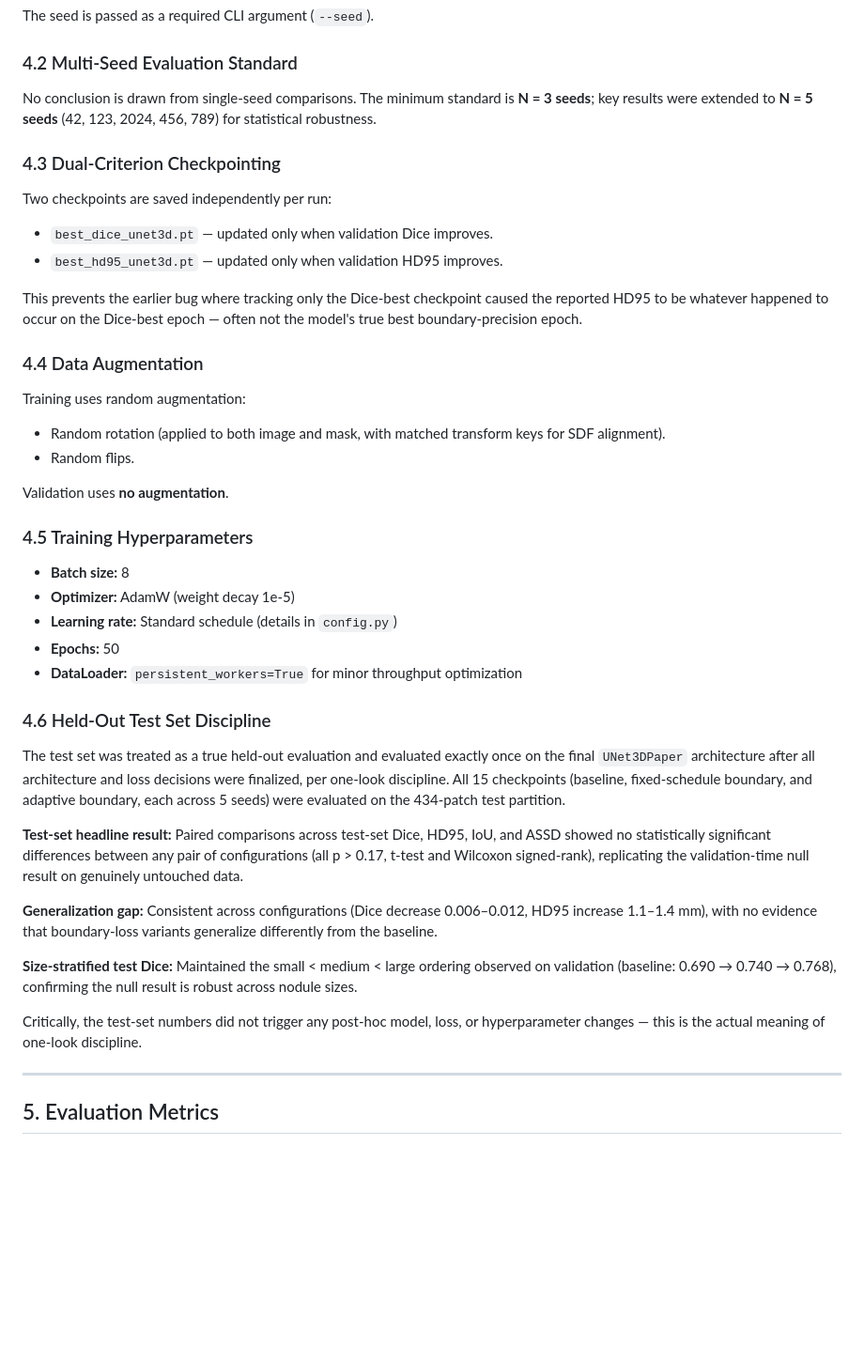
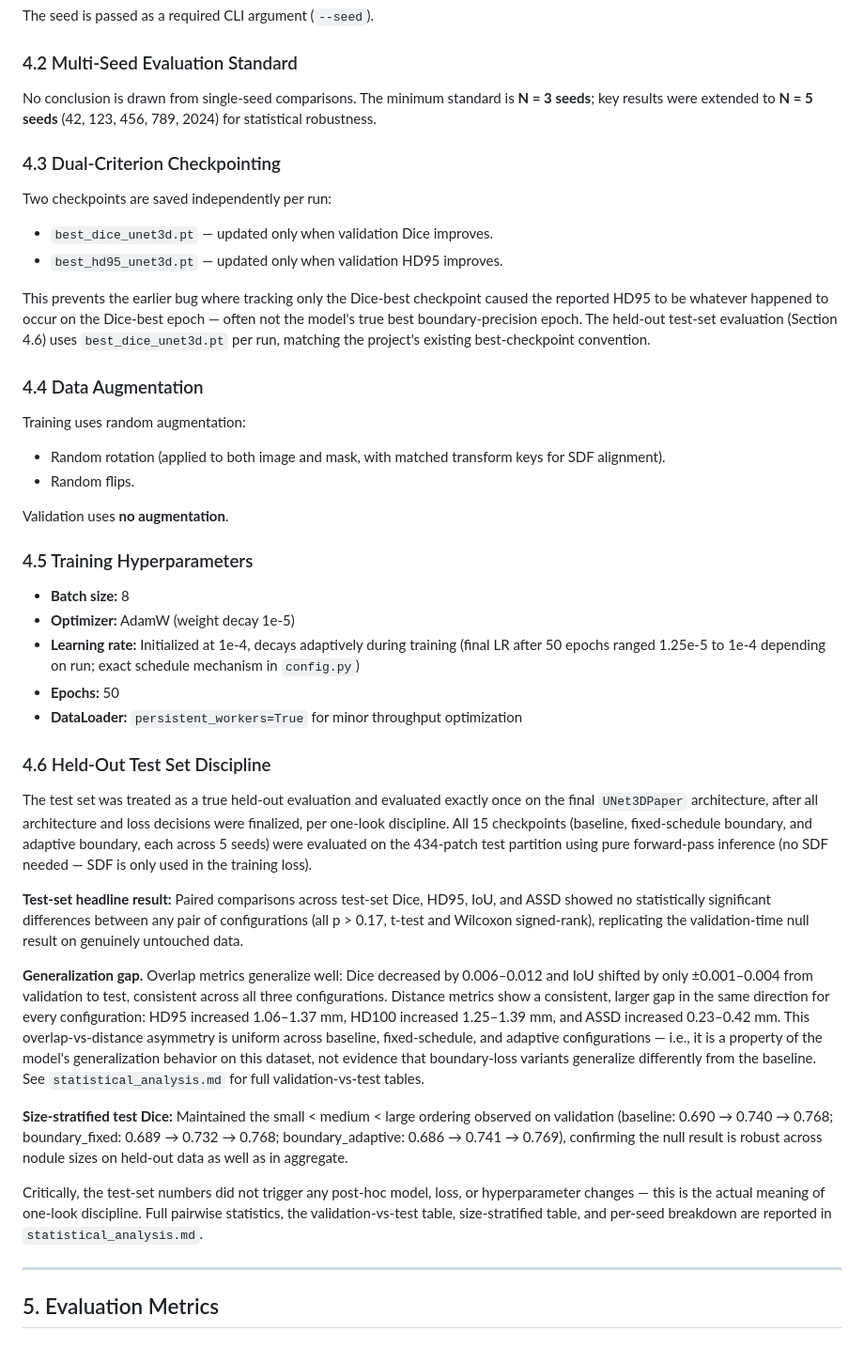
Before and after one commit to furycurry/lidc-3d-nodule-benchmark, a Markdown page: docs/methodology.md, the part around one of its changes. Shown at 94% size. GitHub-like rendering; blank space fills up the shorter version.

```diff
--- a/docs/methodology.md
+++ b/docs/methodology.md
@@ -172,14 +172,14 @@ random.seed(seed)
 The seed is passed as a required CLI argument (`--seed`).
 
 ### 4.2 Multi-Seed Evaluation Standard
-No conclusion is drawn from single-seed comparisons. The minimum standard is **N = 3 seeds**; key results were extended to **N = 5 seeds** (42, 123, 2024, 456, 789) for statistical robustness.
+No conclusion is drawn from single-seed comparisons. The minimum standard is **N = 3 seeds**; key results were extended to **N = 5 seeds** (42, 123, 456, 789, 2024) for statistical robustness.
 
 ### 4.3 Dual-Criterion Checkpointing
 Two checkpoints are saved independently per run:
 - `best_dice_unet3d.pt` — updated only when validation Dice improves.
 - `best_hd95_unet3d.pt` — updated only when validation HD95 improves.
 
-This prevents the earlier bug where tracking only the Dice-best checkpoint caused the reported HD95 to be whatever happened to occur on the Dice-best epoch — often not the model's true best boundary-precision epoch.
+This prevents the earlier bug where tracking only the Dice-best checkpoint caused the reported HD95 to be whatever happened to occur on the Dice-best epoch — often not the model's true best boundary-precision epoch. The held-out test-set evaluation (Section 4.6) uses `best_dice_unet3d.pt` per run, matching the project's existing best-checkpoint convention.
 
 ### 4.4 Data Augmentation
 Training uses random augmentation:
@@ -191,20 +191,20 @@ Validation uses **no augmentation**.
 ### 4.5 Training Hyperparameters
 - **Batch size:** 8
 - **Optimizer:** AdamW (weight decay 1e-5)
-- **Learning rate:** Standard schedule (details in `config.py`)
+- **Learning rate:** Initialized at 1e-4, decays adaptively during training (final LR after 50 epochs ranged 1.25e-5 to 1e-4 depending on run; exact schedule mechanism in `config.py`)
 - **Epochs:** 50
 - **DataLoader:** `persistent_workers=True` for minor throughput optimization
 
 ### 4.6 Held-Out Test Set Discipline
-The test set was treated as a true held-out evaluation and evaluated exactly once on the final `UNet3DPaper` architecture after all architecture and loss decisions were finalized, per one-look discipline. All 15 checkpoints (baseline, fixed-schedule boundary, and adaptive boundary, each across 5 seeds) were evaluated on the 434-patch test partition.
+The test set was treated as a true held-out evaluation and evaluated exactly once on the final `UNet3DPaper` architecture, after all architecture and loss decisions were finalized, per one-look discipline. All 15 checkpoints (baseline, fixed-schedule boundary, and adaptive boundary, each across 5 seeds) were evaluated on the 434-patch test partition using pure forward-pass inference (no SDF needed — SDF is only used in the training loss).
 
 **Test-set headline result:** Paired comparisons across test-set Dice, HD95, IoU, and ASSD showed no statistically significant differences between any pair of configurations (all p > 0.17, t-test and Wilcoxon signed-rank), replicating the validation-time null result on genuinely untouched data.
 
-**Generalization gap:** Consistent across configurations (Dice decrease 0.006–0.012, HD95 increase 1.1–1.4 mm), with no evidence that boundary-loss variants generalize differently from the baseline.
+**Generalization gap.** Overlap metrics generalize well: Dice decreased by 0.006–0.012 and IoU shifted by only ±0.001–0.004 from validation to test, consistent across all three configurations. Distance metrics show a consistent, larger gap in the same direction for every configuration: HD95 increased 1.06–1.37 mm, HD100 increased 1.25–1.39 mm, and ASSD increased 0.23–0.42 mm. This overlap-vs-distance asymmetry is uniform across baseline, fixed-schedule, and adaptive configurations — i.e., it is a property of the model's generalization behavior on this dataset, not evidence that boundary-loss variants generalize differently from the baseline. See `statistical_analysis.md` for full validation-vs-test tables.
 
-**Size-stratified test Dice:** Maintained the small < medium < large ordering observed on validation (baseline: 0.690 → 0.740 → 0.768), confirming the null result is robust across nodule sizes.
+**Size-stratified test Dice:** Maintained the small < medium < large ordering observed on validation (baseline: 0.690 → 0.740 → 0.768; boundary_fixed: 0.689 → 0.732 → 0.768; boundary_adaptive: 0.686 → 0.741 → 0.769), confirming the null result is robust across nodule sizes on held-out data as well as in aggregate.
 
-Critically, the test-set numbers did not trigger any post-hoc model, loss, or hyperparameter changes — this is the actual meaning of one-look discipline.
+Critically, the test-set numbers did not trigger any post-hoc model, loss, or hyperparameter changes — this is the actual meaning of one-look discipline. Full pairwise statistics, the validation-vs-test table, size-stratified table, and per-seed breakdown are reported in `statistical_analysis.md`.
 
 ---
 
```
Also changed, not shown: other parts of docs/methodology.md (+21 -24 lines).
